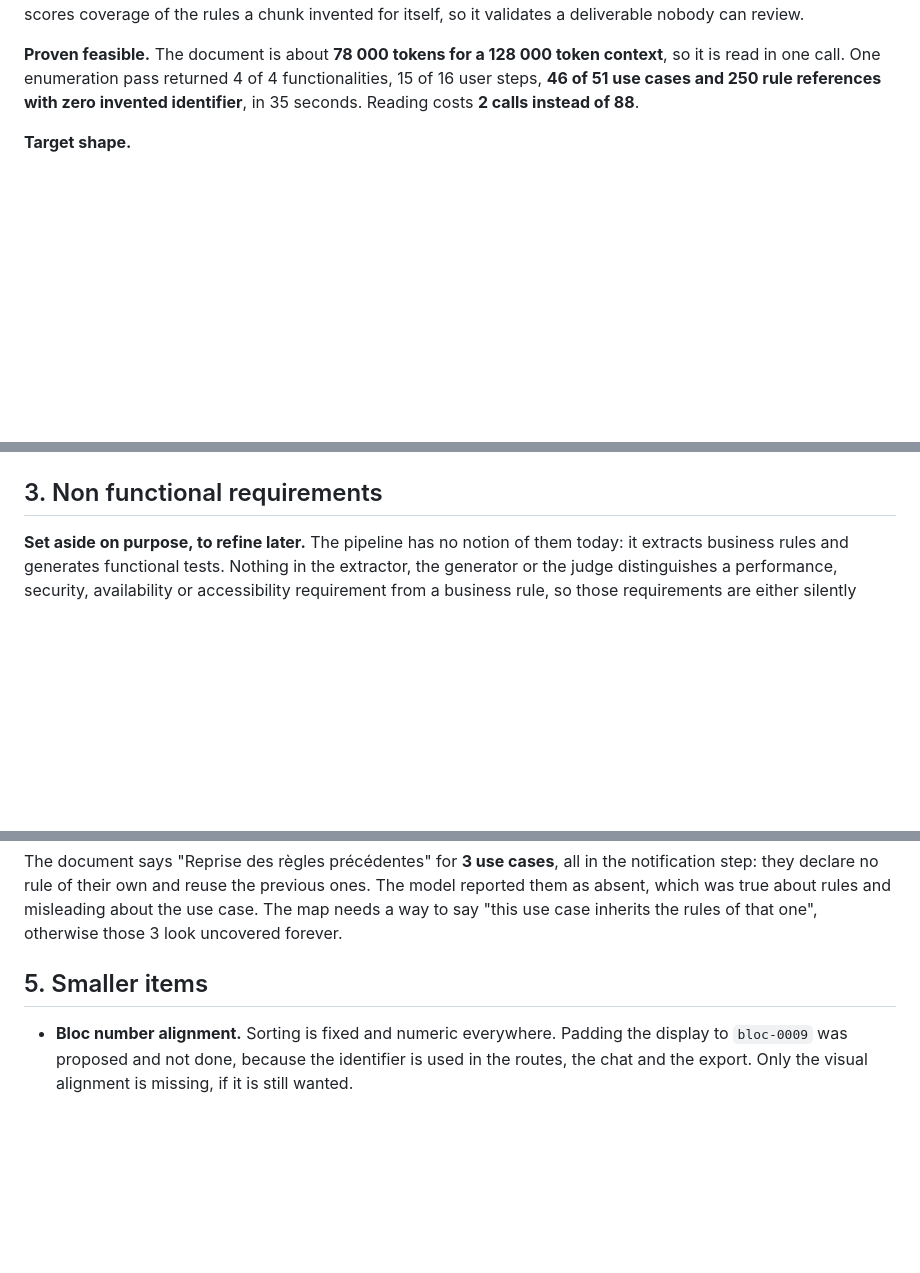
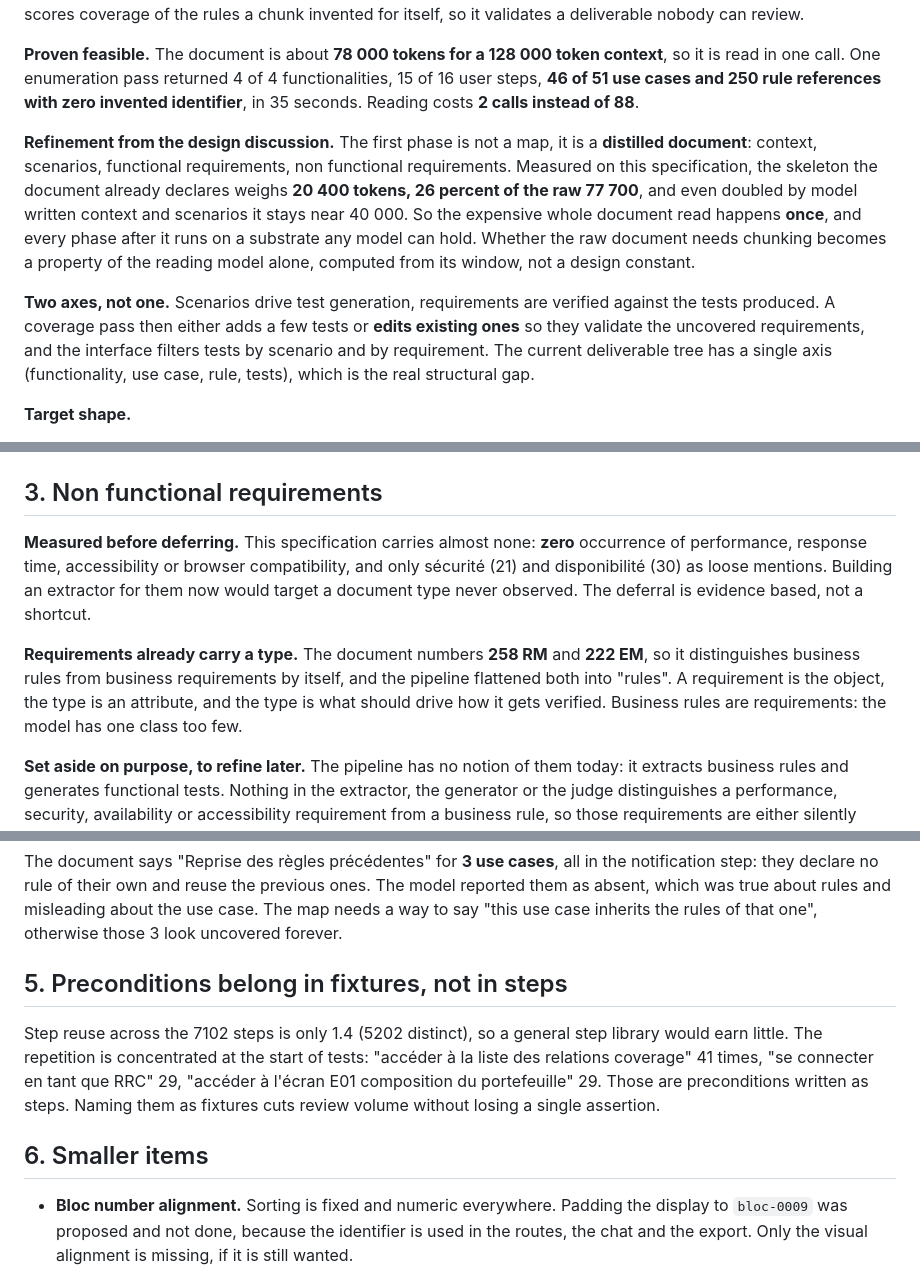
Before and after one commit to smorand/test-generation-interface, a Markdown page: BACKLOG.md, 3 parts joined by grey strips. Rendered like a GitHub page; blank space fills up the shorter version.

Commit message:
Record the distilled document and the two axes in the backlog
The first phase produces a distilled document, not a map: context, scenarios, functional
and non functional requirements. Measured here, the skeleton the specification already
declares weighs 20 400 tokens against 77 700 raw, 26 percent, so the expensive whole
document read happens once and every later phase runs on a substrate any model holds.

Records that scenarios drive generation while requirements are verified against the tests
produced, which needs two axes where the deliverable tree has one.

Adds the evidence behind deferring non functional requirements: this document has zero
mention of performance, response time, accessibility or browser compatibility. And notes
that requirements already carry a type, 258 RM and 222 EM, a distinction the pipeline
flattened away.

Also records that preconditions, not steps, are what repeat: reuse across 7102 steps is
1.4, but three navigation steps appear 29 to 41 times each.

```diff
--- a/BACKLOG.md
+++ b/BACKLOG.md
@@ -18,6 +18,20 @@ nobody can review.
 is read in one call. One enumeration pass returned 4 of 4 functionalities, 15 of 16 user steps,
 **46 of 51 use cases and 250 rule references with zero invented identifier**, in 35 seconds.
 Reading costs **2 calls instead of 88**.
+
+**Refinement from the design discussion.** The first phase is not a map, it is a **distilled
+document**: context, scenarios, functional requirements, non functional requirements. Measured on
+this specification, the skeleton the document already declares weighs **20 400 tokens, 26 percent
+of the raw 77 700**, and even doubled by model written context and scenarios it stays near 40 000.
+So the expensive whole document read happens **once**, and every phase after it runs on a substrate
+any model can hold. Whether the raw document needs chunking becomes a property of the reading model
+alone, computed from its window, not a design constant.
+
+**Two axes, not one.** Scenarios drive test generation, requirements are verified against the tests
+produced. A coverage pass then either adds a few tests or **edits existing ones** so they validate
+the uncovered requirements, and the interface filters tests by scenario and by requirement. The
+current deliverable tree has a single axis (functionality, use case, rule, tests), which is the
+real structural gap.
 
 **Target shape.**
 
@@ -66,6 +80,16 @@ added to the interface in the meantime: a field wired to nothing is worse than n
 
 ## 3. Non functional requirements
 
+**Measured before deferring.** This specification carries almost none: **zero** occurrence of
+performance, response time, accessibility or browser compatibility, and only sécurité (21) and
+disponibilité (30) as loose mentions. Building an extractor for them now would target a document
+type never observed. The deferral is evidence based, not a shortcut.
+
+**Requirements already carry a type.** The document numbers **258 RM** and **222 EM**, so it
+distinguishes business rules from business requirements by itself, and the pipeline flattened both
+into "rules". A requirement is the object, the type is an attribute, and the type is what should
+drive how it gets verified. Business rules are requirements: the model has one class too few.
+
 **Set aside on purpose, to refine later.** The pipeline has no notion of them today: it extracts
 business rules and generates functional tests. Nothing in the extractor, the generator or the
 judge distinguishes a performance, security, availability or accessibility requirement from a
@@ -83,7 +107,15 @@ step: they declare no rule of their own and reuse the previous ones. The model r
 absent, which was true about rules and misleading about the use case. The map needs a way to say
 "this use case inherits the rules of that one", otherwise those 3 look uncovered forever.
 
-## 5. Smaller items
+## 5. Preconditions belong in fixtures, not in steps
+
+Step reuse across the 7102 steps is only 1.4 (5202 distinct), so a general step library would earn
+little. The repetition is concentrated at the start of tests: "accéder à la liste des relations
+coverage" 41 times, "se connecter en tant que RRC" 29, "accéder à l'écran E01 composition du
+portefeuille" 29. Those are preconditions written as steps. Naming them as fixtures cuts review
+volume without losing a single assertion.
+
+## 6. Smaller items
 
 - **Bloc number alignment.** Sorting is fixed and numeric everywhere. Padding the display to
   `bloc-0009` was proposed and not done, because the identifier is used in the routes, the chat
```
